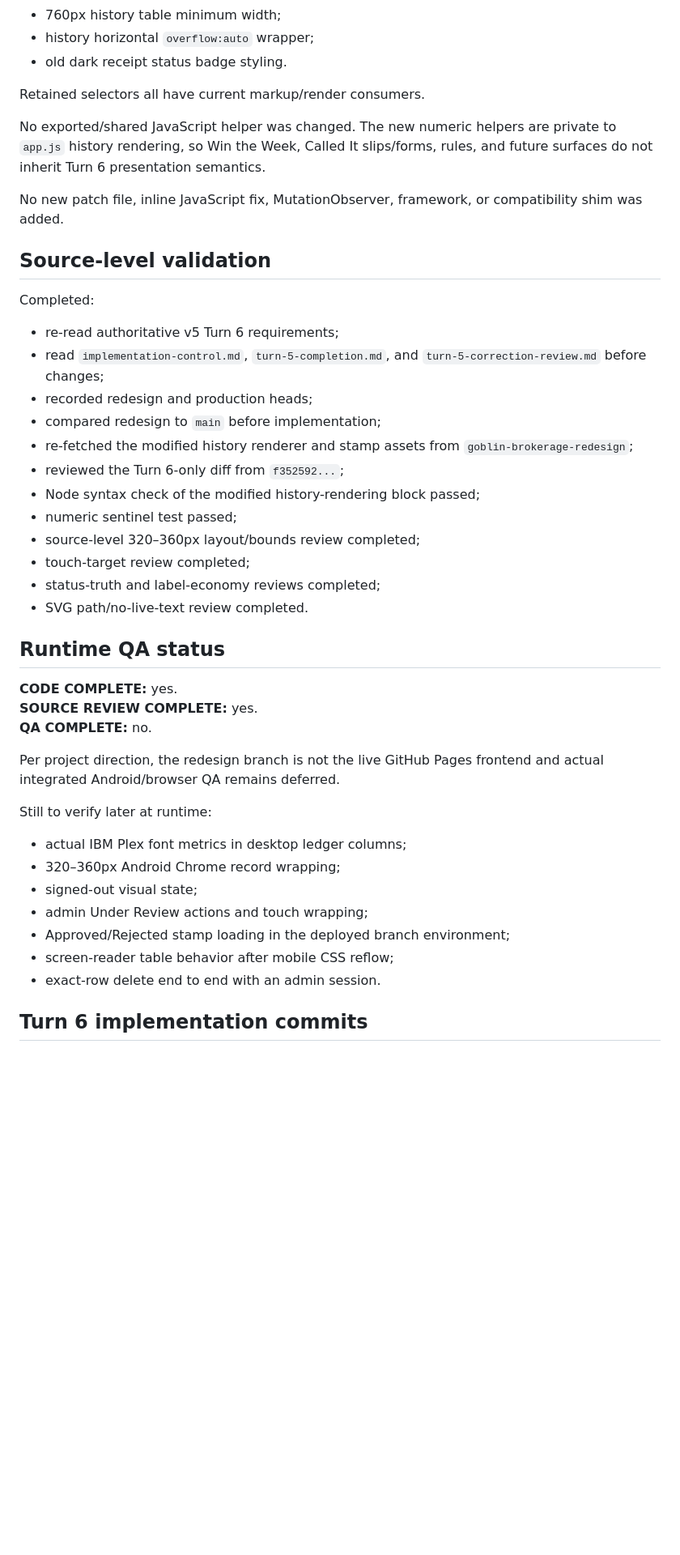
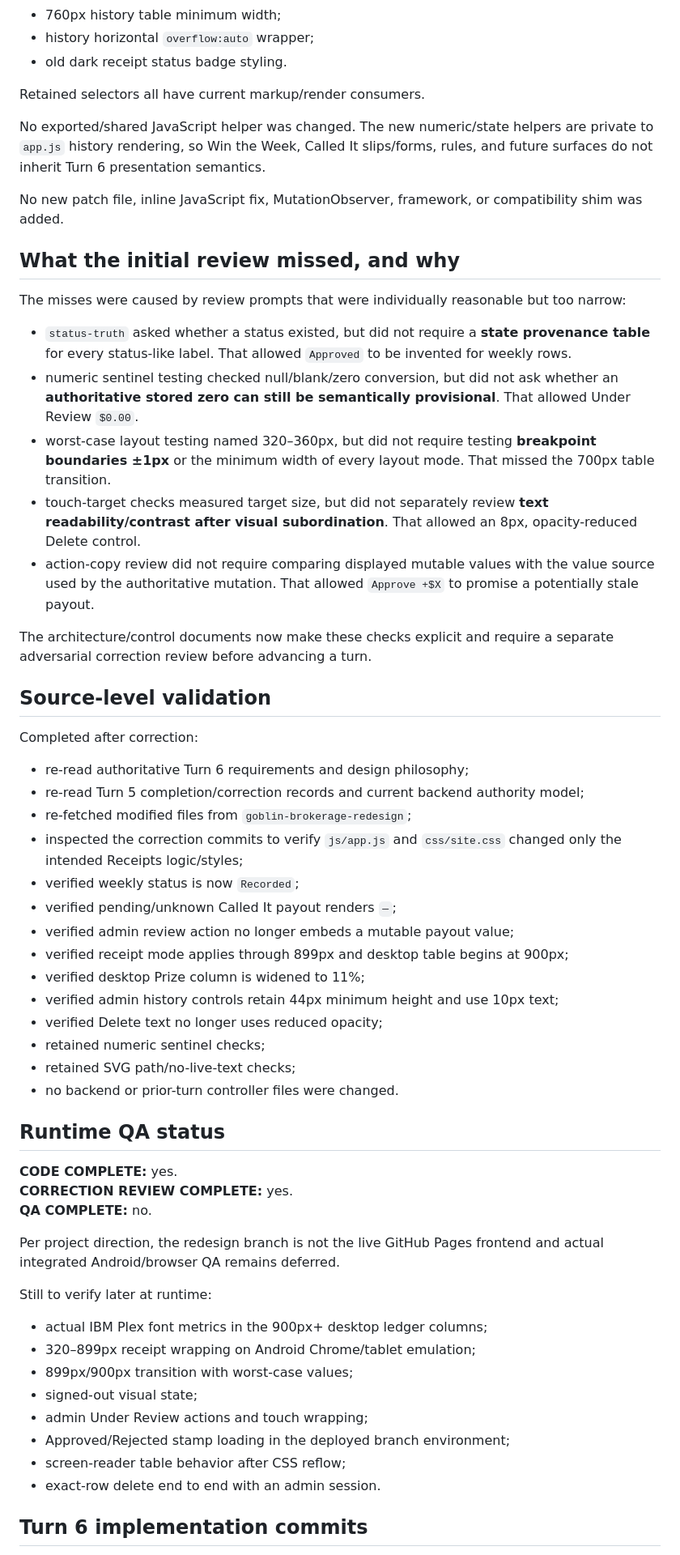
Before and after one commit to caviarmy/invest-or-die, a Markdown page: docs/goblin-brokerage/turn-6-completion.md, the part around one of its changes. Shown at 81% size. Drawn GitHub-style; blank space fills up the shorter version.

Commit message:
Record Turn 6 correction review

```diff
--- a/docs/goblin-brokerage/turn-6-completion.md
+++ b/docs/goblin-brokerage/turn-6-completion.md
@@ -187,41 +206,56 @@ Removed/replaced Turn 6 structure:
 
 Retained selectors all have current markup/render consumers.
 
-No exported/shared JavaScript helper was changed. The new numeric helpers are private to `app.js` history rendering, so Win the Week, Called It slips/forms, rules, and future surfaces do not inherit Turn 6 presentation semantics.
+No exported/shared JavaScript helper was changed. The new numeric/state helpers are private to `app.js` history rendering, so Win the Week, Called It slips/forms, rules, and future surfaces do not inherit Turn 6 presentation semantics.
 
 No new patch file, inline JavaScript fix, MutationObserver, framework, or compatibility shim was added.
 
+## What the initial review missed, and why
+
+The misses were caused by review prompts that were individually reasonable but too narrow:
+
+- `status-truth` asked whether a status existed, but did not require a **state provenance table** for every status-like label. That allowed `Approved` to be invented for weekly rows.
+- numeric sentinel testing checked null/blank/zero conversion, but did not ask whether an **authoritative stored zero can still be semantically provisional**. That allowed Under Review `$0.00`.
+- worst-case layout testing named 320–360px, but did not require testing **breakpoint boundaries ±1px** or the minimum width of every layout mode. That missed the 700px table transition.
+- touch-target checks measured target size, but did not separately review **text readability/contrast after visual subordination**. That allowed an 8px, opacity-reduced Delete control.
+- action-copy review did not require comparing displayed mutable values with the value source used by the authoritative mutation. That allowed `Approve +$X` to promise a potentially stale payout.
+
+The architecture/control documents now make these checks explicit and require a separate adversarial correction review before advancing a turn.
+
 ## Source-level validation
 
-Completed:
-- re-read authoritative v5 Turn 6 requirements;
-- read `implementation-control.md`, `turn-5-completion.md`, and `turn-5-correction-review.md` before changes;
-- recorded redesign and production heads;
-- compared redesign to `main` before implementation;
-- re-fetched the modified history renderer and stamp assets from `goblin-brokerage-redesign`;
-- reviewed the Turn 6-only diff from `f352592...`;
-- Node syntax check of the modified history-rendering block passed;
-- numeric sentinel test passed;
-- source-level 320–360px layout/bounds review completed;
-- touch-target review completed;
-- status-truth and label-economy reviews completed;
-- SVG path/no-live-text review completed.
+Completed after correction:
+- re-read authoritative Turn 6 requirements and design philosophy;
+- re-read Turn 5 completion/correction records and current backend authority model;
+- re-fetched modified files from `goblin-brokerage-redesign`;
+- inspected the correction commits to verify `js/app.js` and `css/site.css` changed only the intended Receipts logic/styles;
+- verified weekly status is now `Recorded`;
+- verified pending/unknown Called It payout renders `—`;
+- verified admin review action no longer embeds a mutable payout value;
+- verified receipt mode applies through 899px and desktop table begins at 900px;
+- verified desktop Prize column is widened to 11%;
+- verified admin history controls retain 44px minimum height and use 10px text;
+- verified Delete text no longer uses reduced opacity;
+- retained numeric sentinel checks;
+- retained SVG path/no-live-text checks;
+- no backend or prior-turn controller files were changed.
 
 ## Runtime QA status
 
 **CODE COMPLETE:** yes.
-**SOURCE REVIEW COMPLETE:** yes.
+**CORRECTION REVIEW COMPLETE:** yes.
 **QA COMPLETE:** no.
 
 Per project direction, the redesign branch is not the live GitHub Pages frontend and actual integrated Android/browser QA remains deferred.
 
 Still to verify later at runtime:
-- actual IBM Plex font metrics in desktop ledger columns;
-- 320–360px Android Chrome record wrapping;
+- actual IBM Plex font metrics in the 900px+ desktop ledger columns;
+- 320–899px receipt wrapping on Android Chrome/tablet emulation;
+- 899px/900px transition with worst-case values;
 - signed-out visual state;
 - admin Under Review actions and touch wrapping;
 - Approved/Rejected stamp loading in the deployed branch environment;
-- screen-reader table behavior after mobile CSS reflow;
+- screen-reader table behavior after CSS reflow;
 - exact-row delete end to end with an admin session.
 
 ## Turn 6 implementation commits
```
Also changed, not shown: other parts of docs/goblin-brokerage/turn-6-completion.md (+63 -39 lines).
